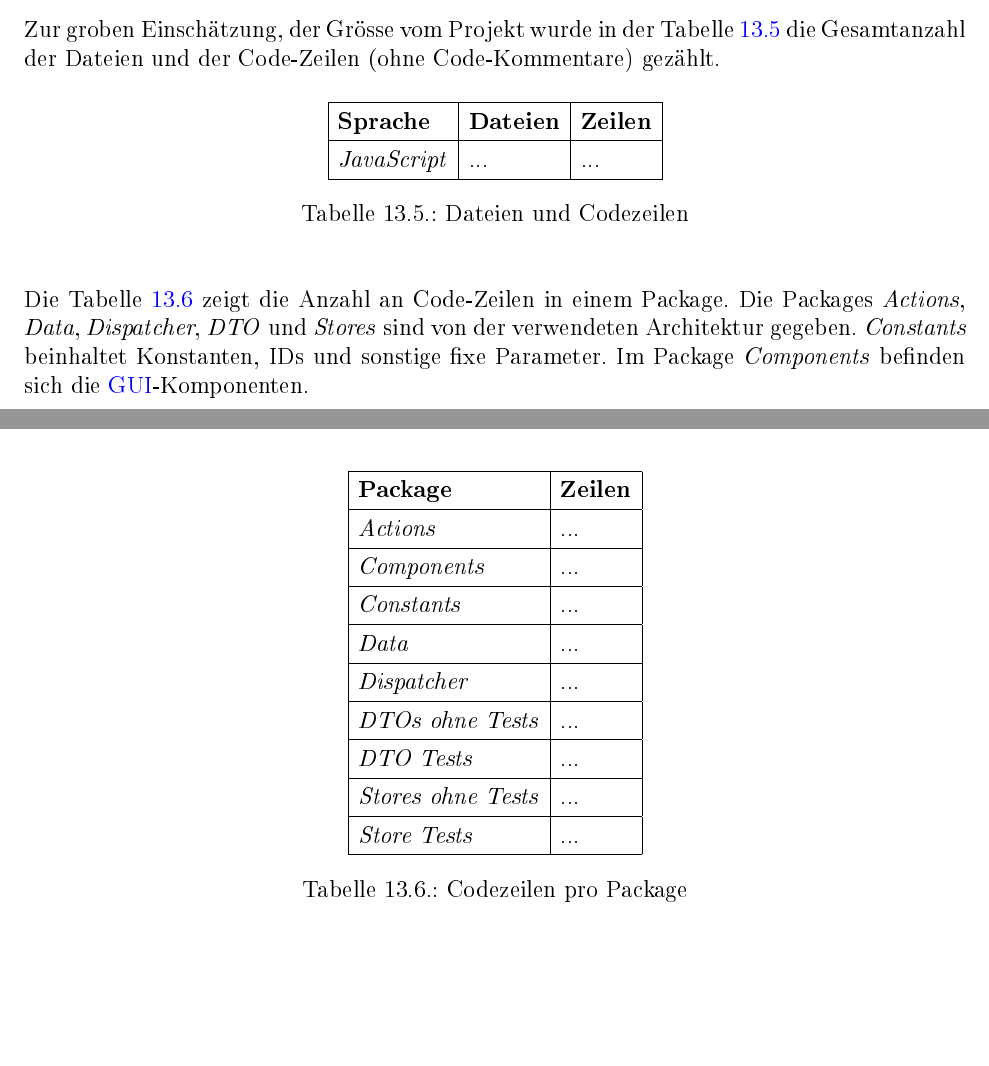
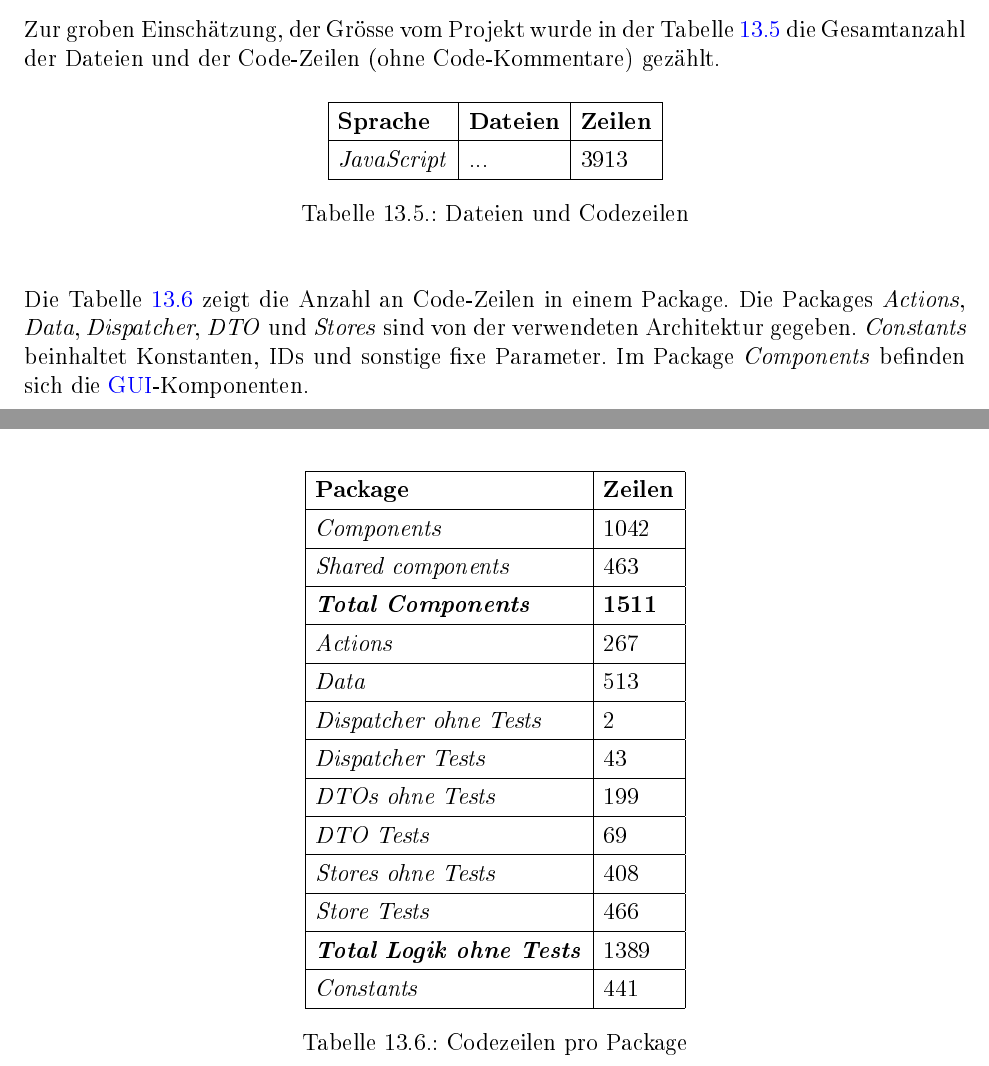
Before and after one commit to kort/kort-reloaded-docu, a LaTeX document (__Documentation/kort_reloaded.tex, which reads __Documentation/body/projektmanagement/projektmonitoring.tex): two parts of pages 66 and 67 of 76, joined at a grey line, cut so that both start at the same text, the shorter picture padded with empty space. The pictures show the PDF file __Documentation/kort_reloaded.pdf that the author committed with the source.

Commit message:
Code Statistik aktualisiert

```diff
--- a/__Documentation/body/projektmanagement/projektmonitoring.tex
+++ b/__Documentation/body/projektmanagement/projektmonitoring.tex
@@ -155,7 +155,7 @@ Zur groben Einschätzung, der Grösse vom Projekt wurde in der Tabelle \ref{pm-c
 \hline
 \textbf{Sprache} & \textbf{Dateien} & \textbf{Zeilen} \\
 \hline
-\brand{JavaScript} & ... & ... \\
+\brand{JavaScript} & ... & 3913 \\
 \hline
 \end{tabular}
 \caption{Dateien und Codezeilen}
@@ -173,23 +173,31 @@ Im Package \textit{Components} befinden sich die \gls{GUI}-Komponenten.
 \hline
 \textbf{Package} & \textbf{Zeilen} \\
 \hline
-\brand{Actions} & ... \\
+\brand{Components} & 1042 \\
 \hline
-\brand{Components} & ... \\
+\brand{Shared components} & 463 \\
 \hline
-\brand{Constants} & ... \\
+\brand{\textbf{Total Components}} & \textbf{1511} \\
 \hline
-\brand{Data} & ... \\
+\brand{Actions} & 267 \\
 \hline
-\brand{Dispatcher} & ... \\
+\brand{Data} & 513 \\
 \hline
-\brand{DTOs ohne Tests} & ... \\
+\brand{Dispatcher ohne Tests} & 2 \\
 \hline
-\brand{DTO Tests} & ... \\
+\brand{Dispatcher Tests} & 43 \\
 \hline
-\brand{Stores ohne Tests} & ... \\
+\brand{DTOs ohne Tests} & 199 \\
 \hline
-\brand{Store Tests} & ... \\
+\brand{DTO Tests} & 69 \\
+\hline
+\brand{Stores ohne Tests} & 408 \\
+\hline
+\brand{Store Tests} & 466 \\
+\hline
+\brand{\textbf{Total Logik ohne Tests}} & 1389 \\
+\hline
+\brand{Constants} & 441 \\
 \hline
 \end{tabular}
 \caption{Codezeilen pro Package}
```
Also changed, not shown: __Documentation/kort_reloaded.pdf.
